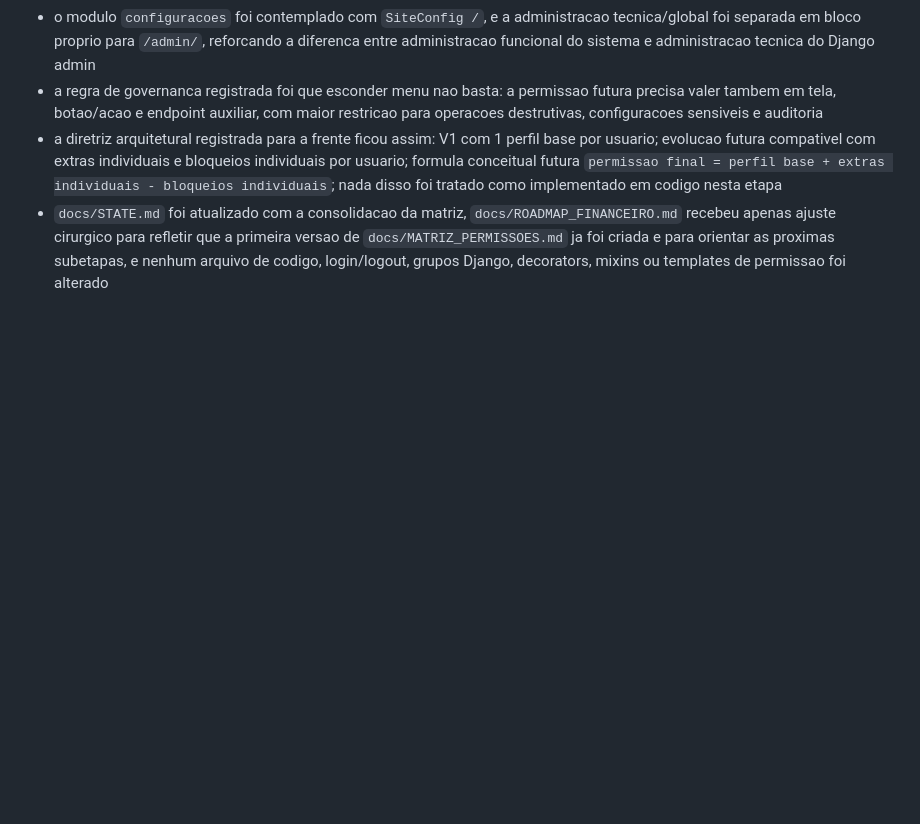
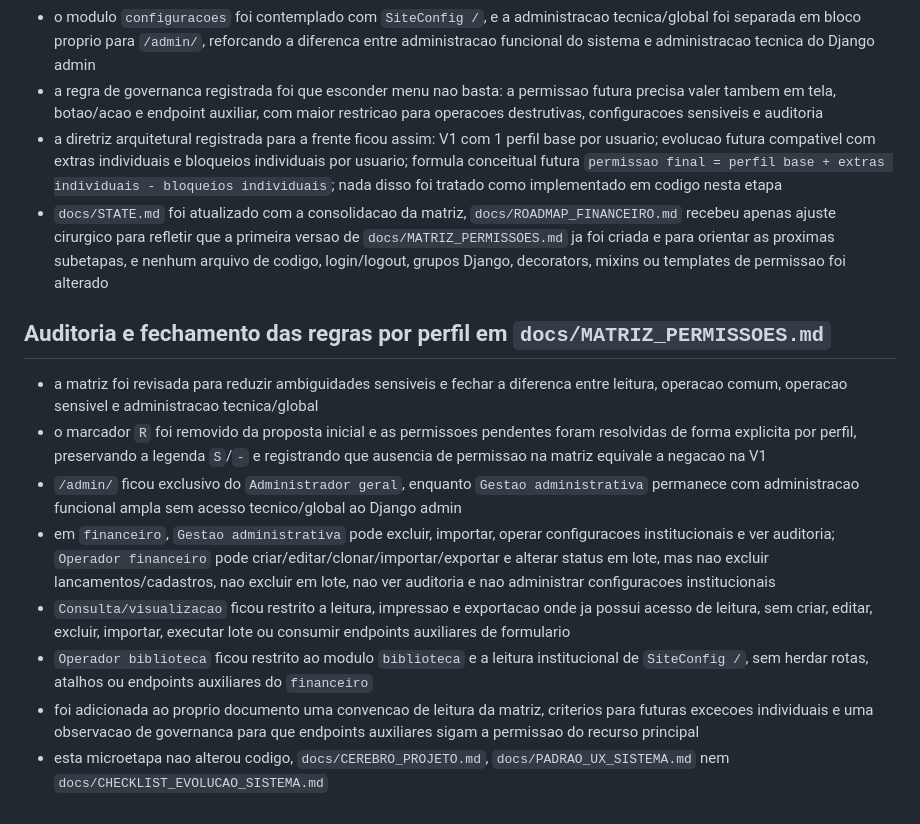
Before and after one commit to lucianobcoach-droid/Casa_Espirita, a Markdown page: docs/CODEX_RESULTADO.md, the part around the change. GitHub-like rendering; blank space fills up the shorter version.

Commit message:
docs(permissoes): fecha regras da matriz por perfil

```diff
--- a/docs/CODEX_RESULTADO.md
+++ b/docs/CODEX_RESULTADO.md
@@ -1437,3 +1437,14 @@ Foi executada a etapa incremental para impedir repeticao de `numero_documento` e
 - a regra de governanca registrada foi que esconder menu nao basta: a permissao futura precisa valer tambem em tela, botao/acao e endpoint auxiliar, com maior restricao para operacoes destrutivas, configuracoes sensiveis e auditoria
 - a diretriz arquitetural registrada para a frente ficou assim: V1 com 1 perfil base por usuario; evolucao futura compativel com extras individuais e bloqueios individuais por usuario; formula conceitual futura `permissao final = perfil base + extras individuais - bloqueios individuais`; nada disso foi tratado como implementado em codigo nesta etapa
 - `docs/STATE.md` foi atualizado com a consolidacao da matriz, `docs/ROADMAP_FINANCEIRO.md` recebeu apenas ajuste cirurgico para refletir que a primeira versao de `docs/MATRIZ_PERMISSOES.md` ja foi criada e para orientar as proximas subetapas, e nenhum arquivo de codigo, login/logout, grupos Django, decorators, mixins ou templates de permissao foi alterado
+
+## Auditoria e fechamento das regras por perfil em `docs/MATRIZ_PERMISSOES.md`
+
+- a matriz foi revisada para reduzir ambiguidades sensiveis e fechar a diferenca entre leitura, operacao comum, operacao sensivel e administracao tecnica/global
+- o marcador `R` foi removido da proposta inicial e as permissoes pendentes foram resolvidas de forma explicita por perfil, preservando a legenda `S`/`-` e registrando que ausencia de permissao na matriz equivale a negacao na V1
+- `/admin/` ficou exclusivo do `Administrador geral`, enquanto `Gestao administrativa` permanece com administracao funcional ampla sem acesso tecnico/global ao Django admin
+- em `financeiro`, `Gestao administrativa` pode excluir, importar, operar configuracoes institucionais e ver auditoria; `Operador financeiro` pode criar/editar/clonar/importar/exportar e alterar status em lote, mas nao excluir lancamentos/cadastros, nao excluir em lote, nao ver auditoria e nao administrar configuracoes institucionais
+- `Consulta/visualizacao` ficou restrito a leitura, impressao e exportacao onde ja possui acesso de leitura, sem criar, editar, excluir, importar, executar lote ou consumir endpoints auxiliares de formulario
+- `Operador biblioteca` ficou restrito ao modulo `biblioteca` e a leitura institucional de `SiteConfig /`, sem herdar rotas, atalhos ou endpoints auxiliares do `financeiro`
+- foi adicionada ao proprio documento uma convencao de leitura da matriz, criterios para futuras excecoes individuais e uma observacao de governanca para que endpoints auxiliares sigam a permissao do recurso principal
+- esta microetapa nao alterou codigo, `docs/CEREBRO_PROJETO.md`, `docs/PADRAO_UX_SISTEMA.md` nem `docs/CHECKLIST_EVOLUCAO_SISTEMA.md`
```
Also changed, not shown: docs/MATRIZ_PERMISSOES.md (+27 -19 lines), docs/STATE.md (+1 -0 lines).
